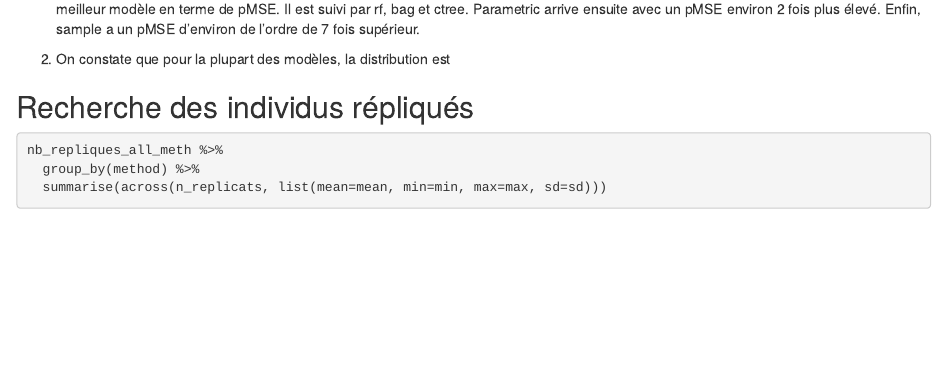
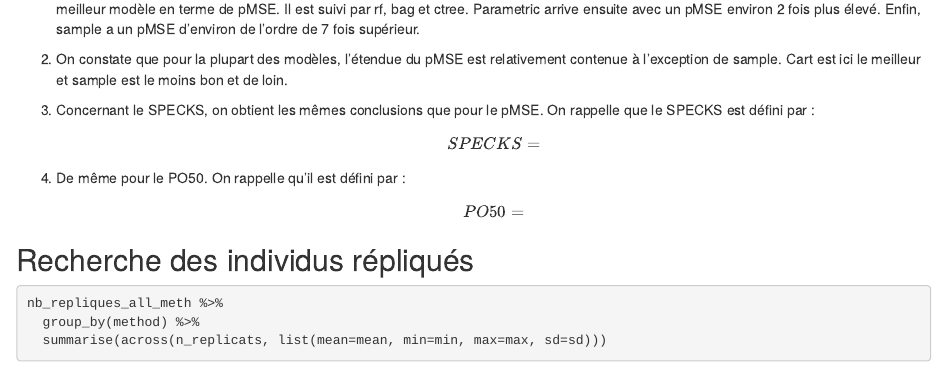
Before and after one commit to InseeFrLab/synthetic-data-sdc, an R Markdown document (R/Analyses_exp.Rmd): the page in a window 1100 px wide, from 5330 px down. Rendered offline with R 4.5, knitr and Pandoc, with nearby package versions; some code elsewhere in the file could not run offline.

Commit message:
analyses

````diff
--- a/R/Analyses_exp.Rmd
+++ b/R/Analyses_exp.Rmd
@@ -159,7 +159,10 @@ utility_measures_summary %>%
 ```
 1) Sur le premier graphique, on remarque que les moyennes cumulées se stabilisent très rapidement. On remarque de plus que cart est le meilleur modèle en terme de pMSE. Il est suivi par rf, bag et ctree. Parametric arrive ensuite avec un pMSE environ 2 fois plus élevé. Enfin, sample a un pMSE d'environ de l'ordre de 7 fois supérieur.
 
-2) On constate que pour la plupart des modèles, la distribution est
+2) On constate que pour la plupart des modèles, l'étendue du pMSE est relativement contenue à l'exception de sample. Cart est ici le meilleur et sample est le moins bon et de loin.
+
+3) Concernant le SPECKS, on obtient les mêmes conclusions que pour le pMSE. On rappelle que le SPECKS est défini par : $$SPECKS =  $$
+4) De même pour le PO50. On rappelle qu'il est défini par : $$PO50 =  $$
 
 ## Recherche des individus répliqués
 ```{r repliques}
````
Also changed, not shown: R/Analyses.R (+0 -2 lines).
